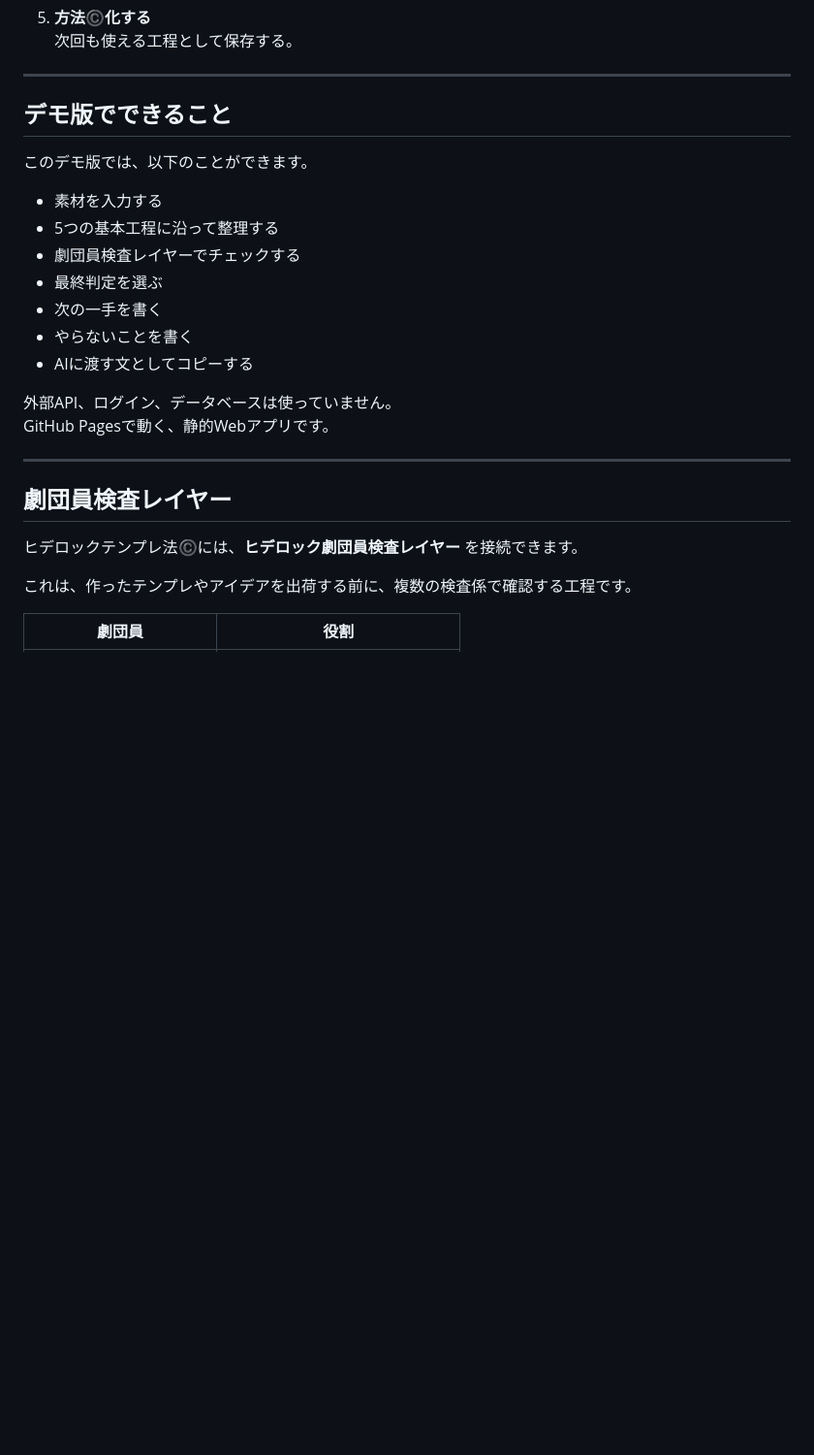
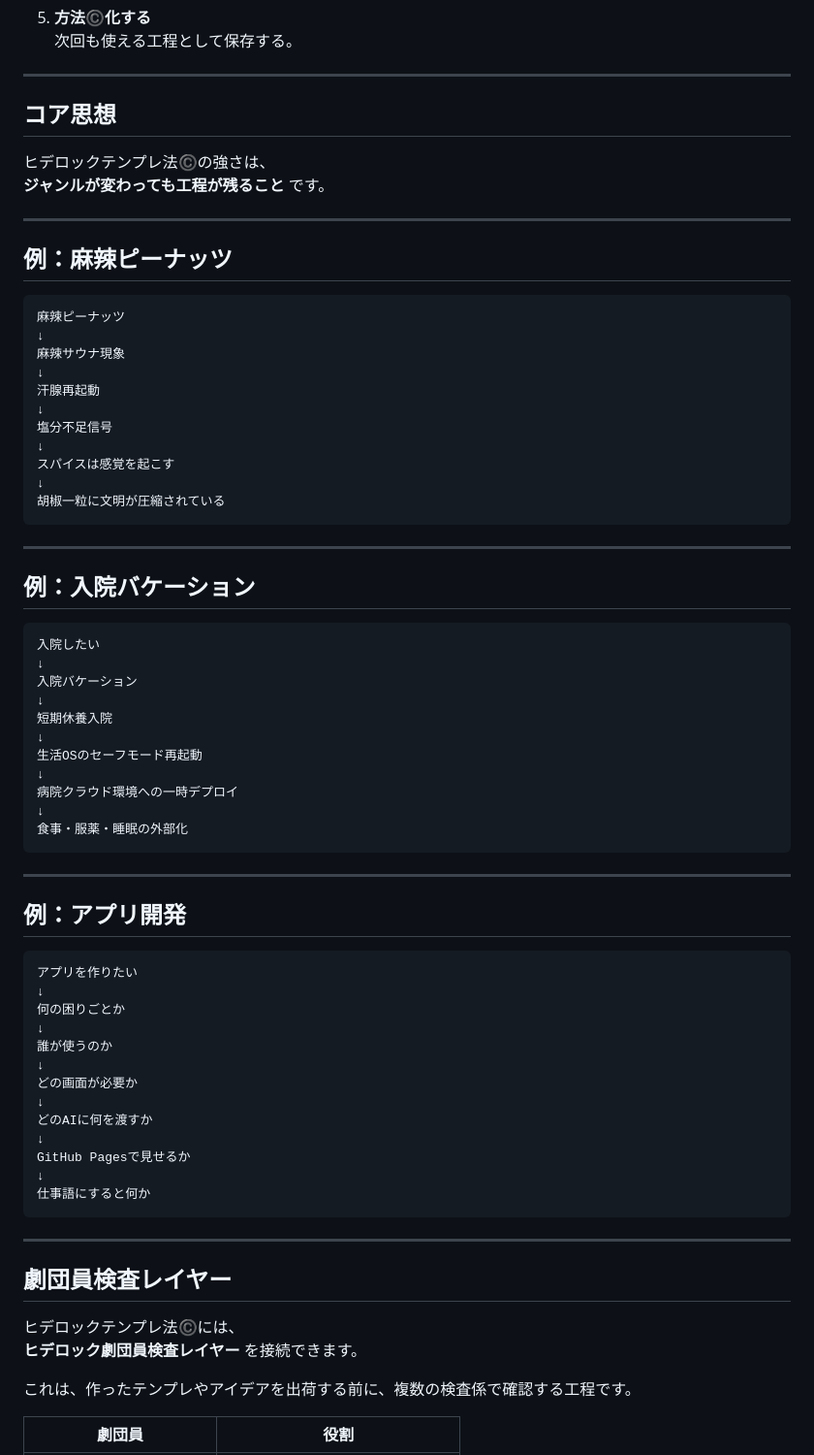
Before and after one commit to Hiderock61/hiderock-tam, a Markdown page: README.md, the part around one of its changes. Shown at 97% size. Rendered like a GitHub page; blank space fills up the shorter version.

````diff
--- a/README.md
+++ b/README.md
@@ -92,26 +57,73 @@
 
 ---
 
-## デモ版でできること
+## コア思想
 
-このデモ版では、以下のことができます。
+ヒデロックテンプレ法©️の強さは、
+**ジャンルが変わっても工程が残ること** です。
 
-- 素材を入力する
-- 5つの基本工程に沿って整理する
-- 劇団員検査レイヤーでチェックする
-- 最終判定を選ぶ
-- 次の一手を書く
-- やらないことを書く
-- AIに渡す文としてコピーする
+---
 
-外部API、ログイン、データベースは使っていません。
-GitHub Pagesで動く、静的Webアプリです。
+## 例：麻辣ピーナッツ
+
+```text
+麻辣ピーナッツ
+↓
+麻辣サウナ現象
+↓
+汗腺再起動
+↓
+塩分不足信号
+↓
+スパイスは感覚を起こす
+↓
+胡椒一粒に文明が圧縮されている
+```
+
+---
+
+## 例：入院バケーション
+
+```text
+入院したい
+↓
+入院バケーション
+↓
+短期休養入院
+↓
+生活OSのセーフモード再起動
+↓
+病院クラウド環境への一時デプロイ
+↓
+食事・服薬・睡眠の外部化
+```
+
+---
+
+## 例：アプリ開発
+
+```text
+アプリを作りたい
+↓
+何の困りごとか
+↓
+誰が使うのか
+↓
+どの画面が必要か
+↓
+どのAIに何を渡すか
+↓
+GitHub Pagesで見せるか
+↓
+仕事語にすると何か
+```
 
 ---
 
 ## 劇団員検査レイヤー
 
-ヒデロックテンプレ法©️には、**ヒデロック劇団員検査レイヤー** を接続できます。
+ヒデロックテンプレ法©️には、
+**ヒデロック劇団員検査レイヤー** を接続できます。
 
 これは、作ったテンプレやアイデアを出荷する前に、複数の検査係で確認する工程です。
 
````
Also changed, not shown: other parts of README.md (+61 -147 lines).
